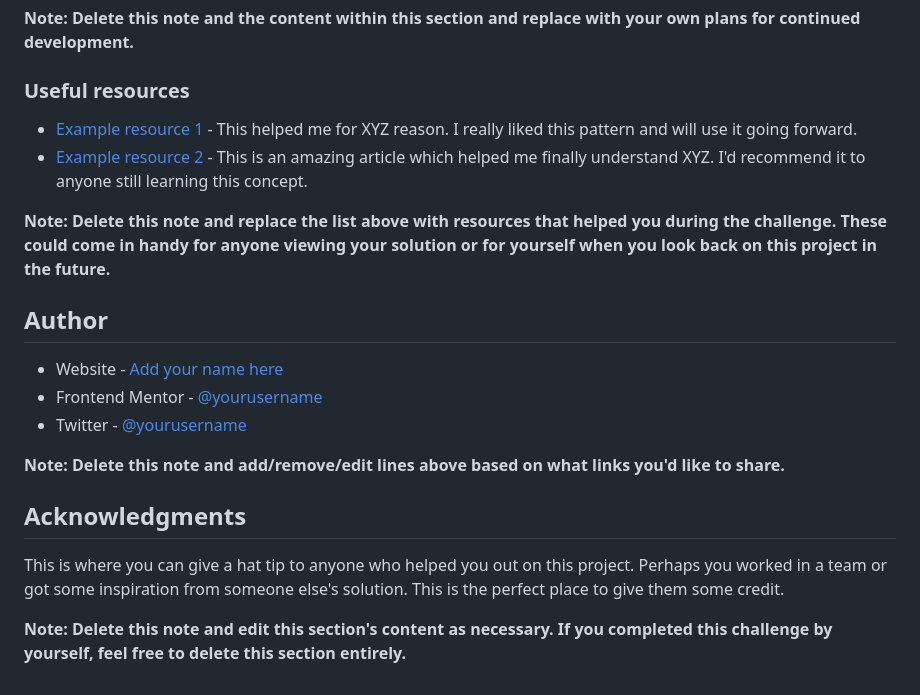
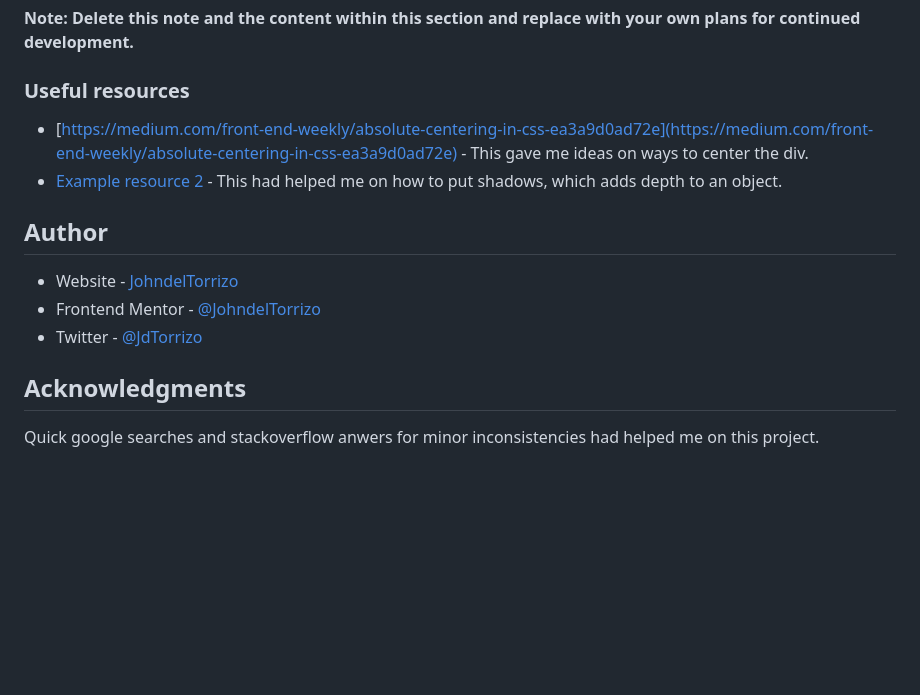
Before and after one commit to JohndelTorrizo/qr-code-component, a Markdown page: README.md, the part around the change printed below. Rendered like a GitHub page; blank space fills up the shorter version.

```diff
--- a/README.md
+++ b/README.md
@@ -80,21 +55,17 @@ Use this section to outline areas that you want to continue focusing on in futur
 
 ### Useful resources
 
-- [Example resource 1](https://www.example.com) - This helped me for XYZ reason. I really liked this pattern and will use it going forward.
-- [Example resource 2](https://www.example.com) - This is an amazing article which helped me finally understand XYZ. I'd recommend it to anyone still learning this concept.
+- [https://medium.com/front-end-weekly/absolute-centering-in-css-ea3a9d0ad72e](https://medium.com/front-end-weekly/absolute-centering-in-css-ea3a9d0ad72e) - This gave me ideas on ways to center the div.
+- [Example resource 2](https://www.w3schools.com/cssref/css3_pr_box-shadow.php) - This had helped me on how to put shadows, which adds depth to an object.
 
-**Note: Delete this note and replace the list above with resources that helped you during the challenge. These could come in handy for anyone viewing your solution or for yourself when you look back on this project in the future.**
 
 ## Author
 
-- Website - [Add your name here](https://www.your-site.com)
-- Frontend Mentor - [@yourusername](https://www.frontendmentor.io/profile/yourusername)
-- Twitter - [@yourusername](https://www.twitter.com/yourusername)
+- Website - [JohndelTorrizo](https://github.com/JohndelTorrizo)
+- Frontend Mentor - [@JohndelTorrizo](https://www.frontendmentor.io/profile/JohndelTorrizo)
+- Twitter - [@JdTorrizo](https://twitter.com/JdTorrizo)
 
-**Note: Delete this note and add/remove/edit lines above based on what links you'd like to share.**
 
 ## Acknowledgments
 
-This is where you can give a hat tip to anyone who helped you out on this project. Perhaps you worked in a team or got some inspiration from someone else's solution. This is the perfect place to give them some credit.
-
-**Note: Delete this note and edit this section's content as necessary. If you completed this challenge by yourself, feel free to delete this section entirely.**
+Quick google searches and stackoverflow anwers for minor inconsistencies had helped me on this project.
```
Also changed, not shown: other parts of README.md (+12 -37 lines), images/screenshot.png (added).
